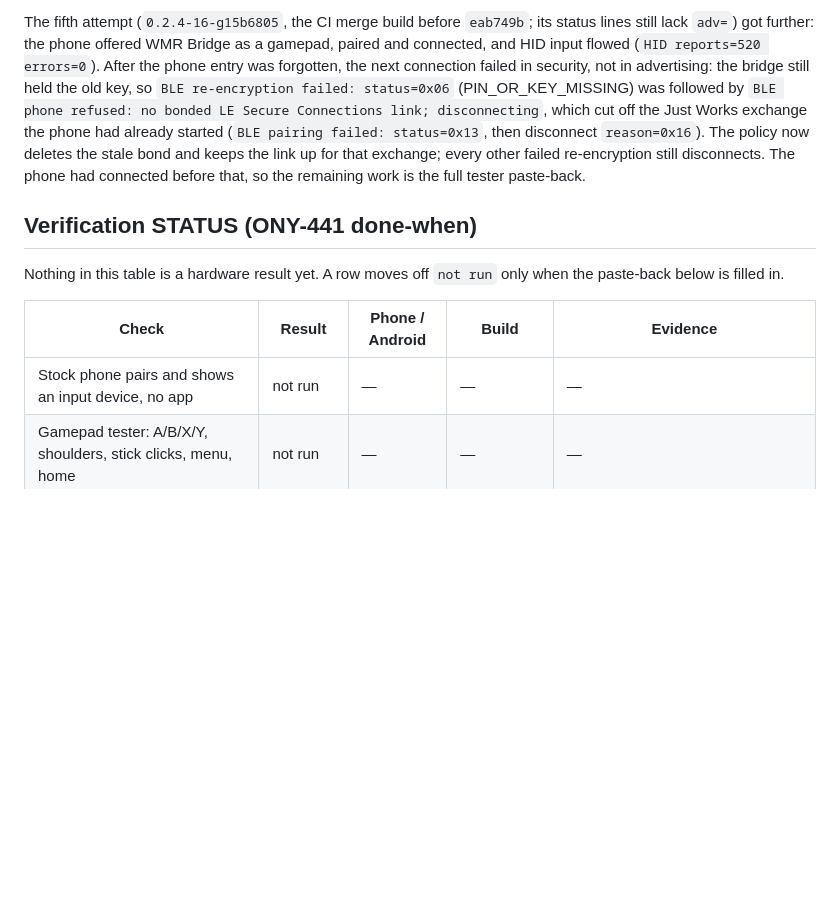
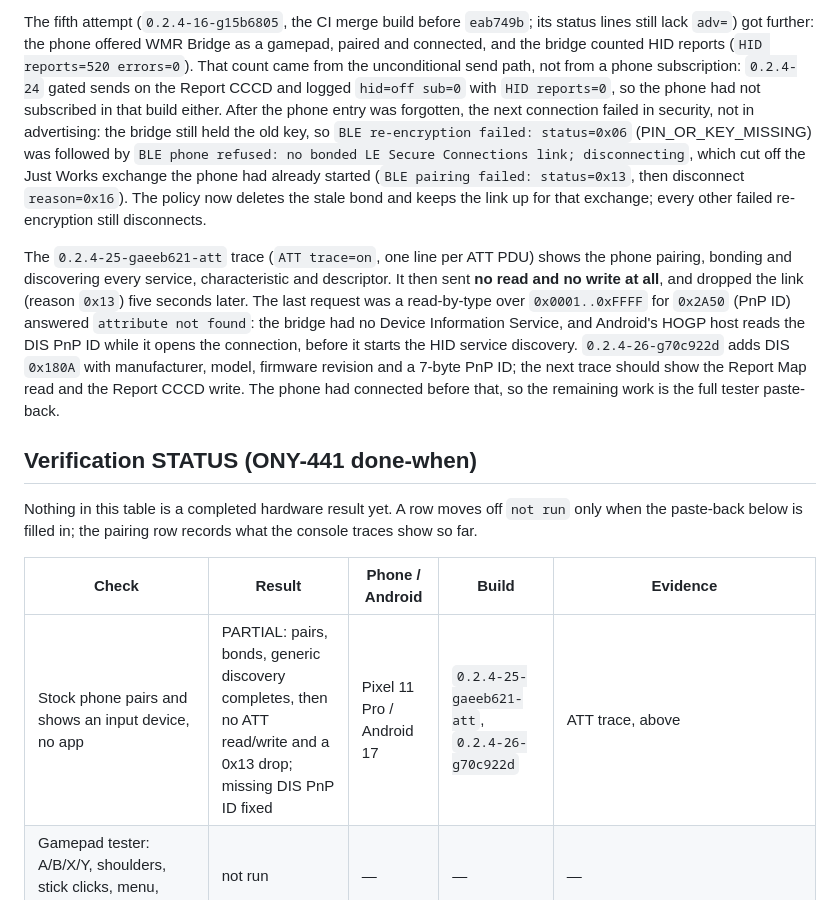
Before and after one commit to nightcinder/WMR_Bridge, a Markdown page: docs/HID_GAMEPAD.md, the part around the change. Drawn GitHub-style; blank space fills up the shorter version.

Commit message:
Docs: record the DIS PnP ID finding and the 0.2.4-26 build (ONY-441)

```diff
--- a/docs/HID_GAMEPAD.md
+++ b/docs/HID_GAMEPAD.md
@@ -201,25 +201,40 @@ around the attempt.
 
 The fifth attempt (`0.2.4-16-g15b6805`, the CI merge build before `eab749b`;
 its status lines still lack `adv=`) got further: the phone offered WMR Bridge
-as a gamepad, paired and connected, and HID input flowed
-(`HID reports=520 errors=0`). After the phone entry was forgotten, the next
-connection failed in security, not in advertising: the bridge still held the
-old key, so `BLE re-encryption failed: status=0x06` (PIN_OR_KEY_MISSING) was
-followed by `BLE phone refused: no bonded LE Secure Connections link;
-disconnecting`, which cut off the Just Works exchange the phone had already
-started (`BLE pairing failed: status=0x13`, then disconnect `reason=0x16`). The
-policy now deletes the stale bond and keeps the link up for that exchange; every
-other failed re-encryption still disconnects. The phone had connected before
+as a gamepad, paired and connected, and the bridge counted HID reports
+(`HID reports=520 errors=0`). That count came from the unconditional send path,
+not from a phone subscription: `0.2.4-24` gated sends on the Report CCCD and
+logged `hid=off sub=0` with `HID reports=0`, so the phone had not subscribed in
+that build either. After the phone entry was forgotten, the next connection
+failed in security, not in advertising: the bridge still held the old key, so
+`BLE re-encryption failed: status=0x06` (PIN_OR_KEY_MISSING) was followed by
+`BLE phone refused: no bonded LE Secure Connections link; disconnecting`, which
+cut off the Just Works exchange the phone had already started (`BLE pairing
+failed: status=0x13`, then disconnect `reason=0x16`). The policy now deletes the
+stale bond and keeps the link up for that exchange; every other failed
+re-encryption still disconnects.
+
+The `0.2.4-25-gaeeb621-att` trace (`ATT trace=on`, one line per ATT PDU) shows
+the phone pairing, bonding and discovering every service, characteristic and
+descriptor. It then sent **no read and no write at all**, and dropped the link
+(reason `0x13`) five seconds later. The last request was a read-by-type over
+`0x0001..0xFFFF` for `0x2A50` (PnP ID) answered `attribute not found`: the
+bridge had no Device Information Service, and Android's HOGP host reads the DIS
+PnP ID while it opens the connection, before it starts the HID service
+discovery. `0.2.4-26-g70c922d` adds DIS `0x180A` with manufacturer, model,
+firmware revision and a 7-byte PnP ID; the next trace should show the Report
+Map read and the Report CCCD write. The phone had connected before
 that, so the remaining work is the full tester paste-back.
 
 ## Verification STATUS (ONY-441 done-when)
 
-Nothing in this table is a hardware result yet. A row moves off `not run` only
-when the paste-back below is filled in.
+Nothing in this table is a completed hardware result yet. A row moves off
+`not run` only when the paste-back below is filled in; the pairing row records
+what the console traces show so far.
 
 | Check | Result | Phone / Android | Build | Evidence |
 |---|---|---|---|---|
-| Stock phone pairs and shows an input device, no app | not run | — | — | — |
+| Stock phone pairs and shows an input device, no app | PARTIAL: pairs, bonds, generic discovery completes, then no ATT read/write and a 0x13 drop; missing DIS PnP ID fixed | Pixel 11 Pro / Android 17 | `0.2.4-25-gaeeb621-att`, `0.2.4-26-g70c922d` | ATT trace, above |
 | Gamepad tester: A/B/X/Y, shoulders, stick clicks, menu, home | not run | — | — | — |
 | Gamepad tester: d-pad via left trackpad (8 sectors) | not run | — | — | — |
 | Gamepad tester: face buttons via right trackpad | not run | — | — | — |
```
Also changed, not shown: docs/STATUS.md (+14 -2 lines).
